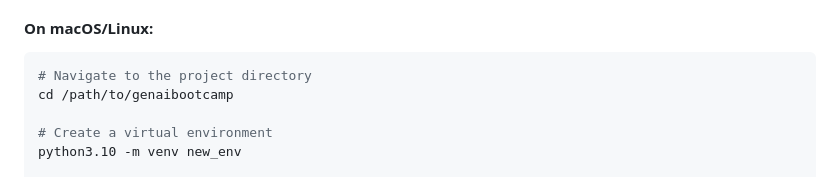
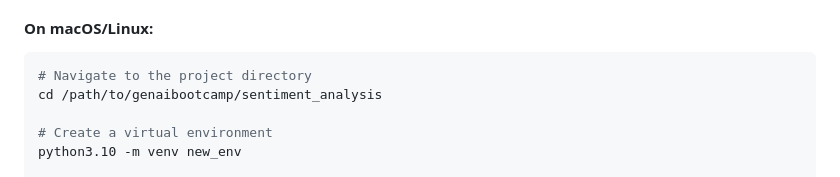
Before and after one commit to gavenagithub/genaibootcamp, a Markdown page: sentiment_analysis/README.md, the part around the change. Drawn GitHub-style.

````diff
--- a/sentiment_analysis/README.md
+++ b/sentiment_analysis/README.md
@@ -20,7 +20,7 @@ A virtual environment is recommended to manage dependencies without affecting ot
 
 ```bash
 # Navigate to the project directory
-cd /path/to/genaibootcamp
+cd /path/to/genaibootcamp/sentiment_analysis
 
 # Create a virtual environment
 python3.10 -m venv new_env
````
